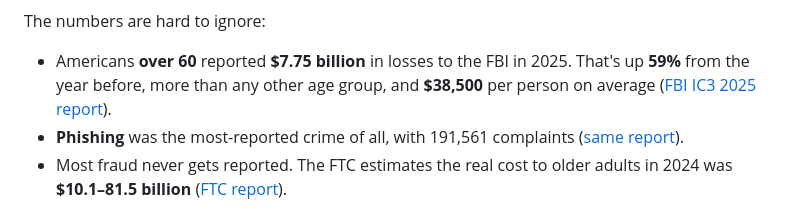
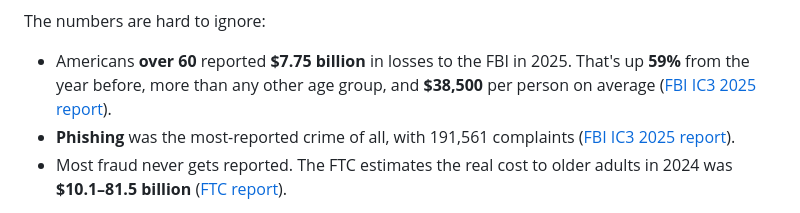
Before and after one commit to vlww/Scamouflage, a Markdown page: docs/DEVPOST.md, the part around one of its changes. Rendered like a GitHub page.

```diff
--- a/docs/DEVPOST.md
+++ b/docs/DEVPOST.md
@@ -63,7 +63,7 @@ A lot of us have a parent or grandparent who forwards emails asking "is this rea
 The numbers are hard to ignore:
 
 - Americans **over 60** reported **$7.75 billion** in losses to the FBI in 2025. That's up **59%** from the year before, more than any other age group, and **$38,500** per person on average ([FBI IC3 2025 report](https://www.ic3.gov/AnnualReport/Reports/2025_IC3Report.pdf)).
-- **Phishing** was the most-reported crime of all, with 191,561 complaints ([same report](https://www.ic3.gov/AnnualReport/Reports/2025_IC3Report.pdf)).
+- **Phishing** was the most-reported crime of all, with 191,561 complaints ([FBI IC3 2025 report](https://www.ic3.gov/AnnualReport/Reports/2025_IC3Report.pdf)).
 - Most fraud never gets reported. The FTC estimates the real cost to older adults in 2024 was **$10.1–81.5 billion** ([FTC report](https://www.ftc.gov/system/files/ftc_gov/pdf/P144400-OlderAdultsReportDec2025.pdf)).
 
 None of the tools out there fit the moment. Spam filters miss scams written for one person. Scam-checker sites want you to upload your email. Chatbots give you paragraphs when you need a yes or no.
```
Also changed, not shown: other parts of docs/DEVPOST.md (+1 -1 lines), README.md (+8 -9 lines), docs/screenshots/scam-light-short.png (added), 6 other files.
